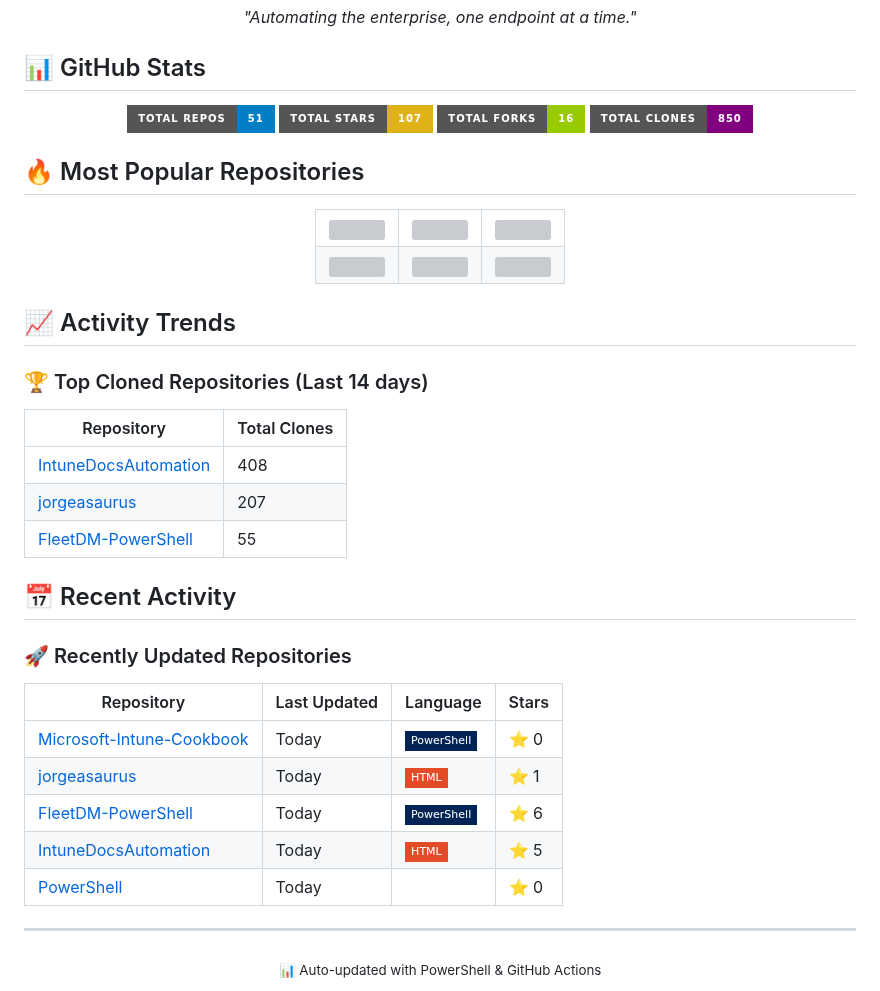
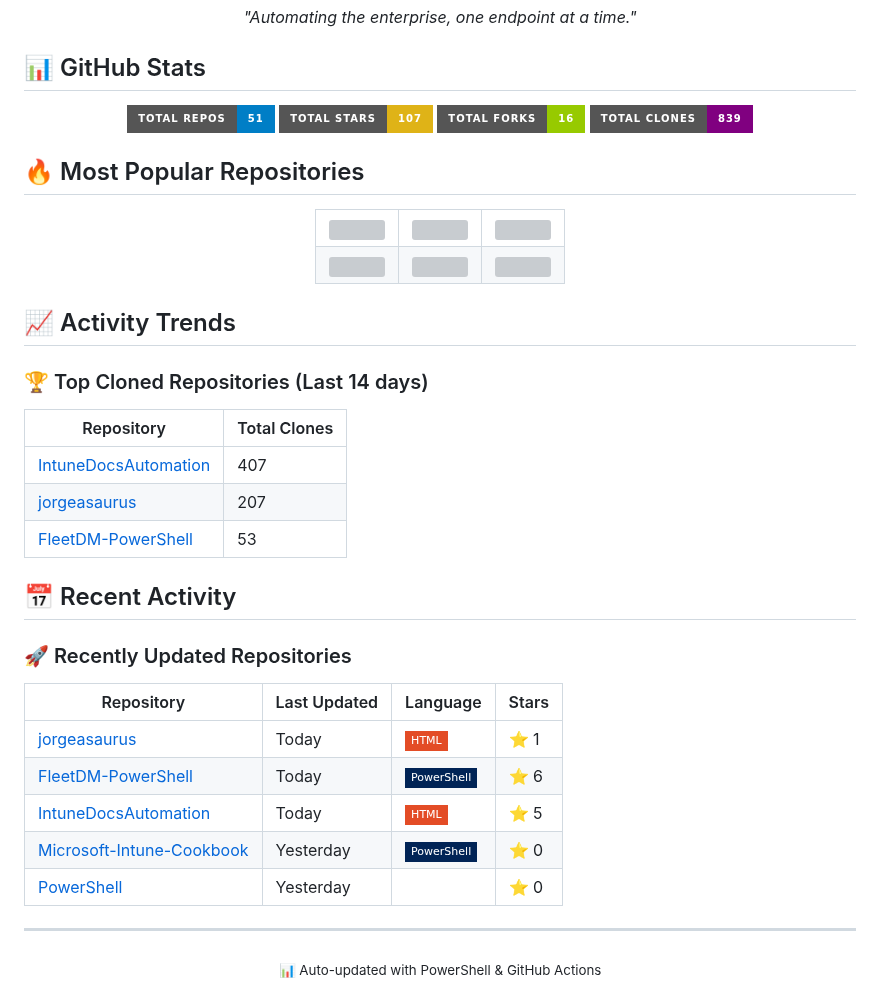
Before and after one commit to jorgeasaurus/jorgeasaurus, a Markdown page: README.md, the part around one of its changes. Drawn GitHub-style; badges without logos; grey boxes are pictures that could not be loaded.

Commit message:
Update GitHub activity report - 2025-10-06

```diff
--- a/README.md
+++ b/README.md
@@ -104,7 +104,7 @@ PowerShell-based solution for backing up and restoring Jamf Pro configurations,
 ![](https://img.shields.io/badge/Total_Repos-51-blue?style=for-the-badge)
 ![](https://img.shields.io/badge/Total_Stars-107-yellow?style=for-the-badge)
 ![](https://img.shields.io/badge/Total_Forks-16-green?style=for-the-badge)
-![](https://img.shields.io/badge/Total_Clones-850-purple?style=for-the-badge)
+![](https://img.shields.io/badge/Total_Clones-839-purple?style=for-the-badge)
 
 </div>
 
@@ -155,9 +155,9 @@ PowerShell-based solution for backing up and restoring Jamf Pro configurations,
 
 | Repository | Total Clones |
 |------------|-------------|
-| [IntuneDocsAutomation](https://github.com/jorgeasaurus/IntuneDocsAutomation) | 408 |
+| [IntuneDocsAutomation](https://github.com/jorgeasaurus/IntuneDocsAutomation) | 407 |
 | [jorgeasaurus](https://github.com/jorgeasaurus/jorgeasaurus) | 207 |
-| [FleetDM-PowerShell](https://github.com/jorgeasaurus/FleetDM-PowerShell) | 55 |
+| [FleetDM-PowerShell](https://github.com/jorgeasaurus/FleetDM-PowerShell) | 53 |
 
 ## 📅 Recent Activity
 
@@ -165,11 +165,11 @@ PowerShell-based solution for backing up and restoring Jamf Pro configurations,
 
 | Repository | Last Updated | Language | Stars |
 |------------|--------------|----------|-------|
-| [Microsoft-Intune-Cookbook](https://github.com/jorgeasaurus/Microsoft-Intune-Cookbook) | Today | ![](https://img.shields.io/badge/-PowerShell-012456?style=flat-square&logoColor=white) | ⭐ 0 |
 | [jorgeasaurus](https://github.com/jorgeasaurus/jorgeasaurus) | Today | ![](https://img.shields.io/badge/-HTML-e34c26?style=flat-square&logoColor=white) | ⭐ 1 |
 | [FleetDM-PowerShell](https://github.com/jorgeasaurus/FleetDM-PowerShell) | Today | ![](https://img.shields.io/badge/-PowerShell-012456?style=flat-square&logoColor=white) | ⭐ 6 |
 | [IntuneDocsAutomation](https://github.com/jorgeasaurus/IntuneDocsAutomation) | Today | ![](https://img.shields.io/badge/-HTML-e34c26?style=flat-square&logoColor=white) | ⭐ 5 |
-| [PowerShell](https://github.com/jorgeasaurus/PowerShell) | Today | ![](https://img.shields.io/badge/-C#-178600?style=flat-square&logoColor=white) | ⭐ 0 |
+| [Microsoft-Intune-Cookbook](https://github.com/jorgeasaurus/Microsoft-Intune-Cookbook) | Yesterday | ![](https://img.shields.io/badge/-PowerShell-012456?style=flat-square&logoColor=white) | ⭐ 0 |
+| [PowerShell](https://github.com/jorgeasaurus/PowerShell) | Yesterday | ![](https://img.shields.io/badge/-C#-178600?style=flat-square&logoColor=white) | ⭐ 0 |
 
 ---
 
```
Also changed, not shown: other parts of README.md (+1 -1 lines).
